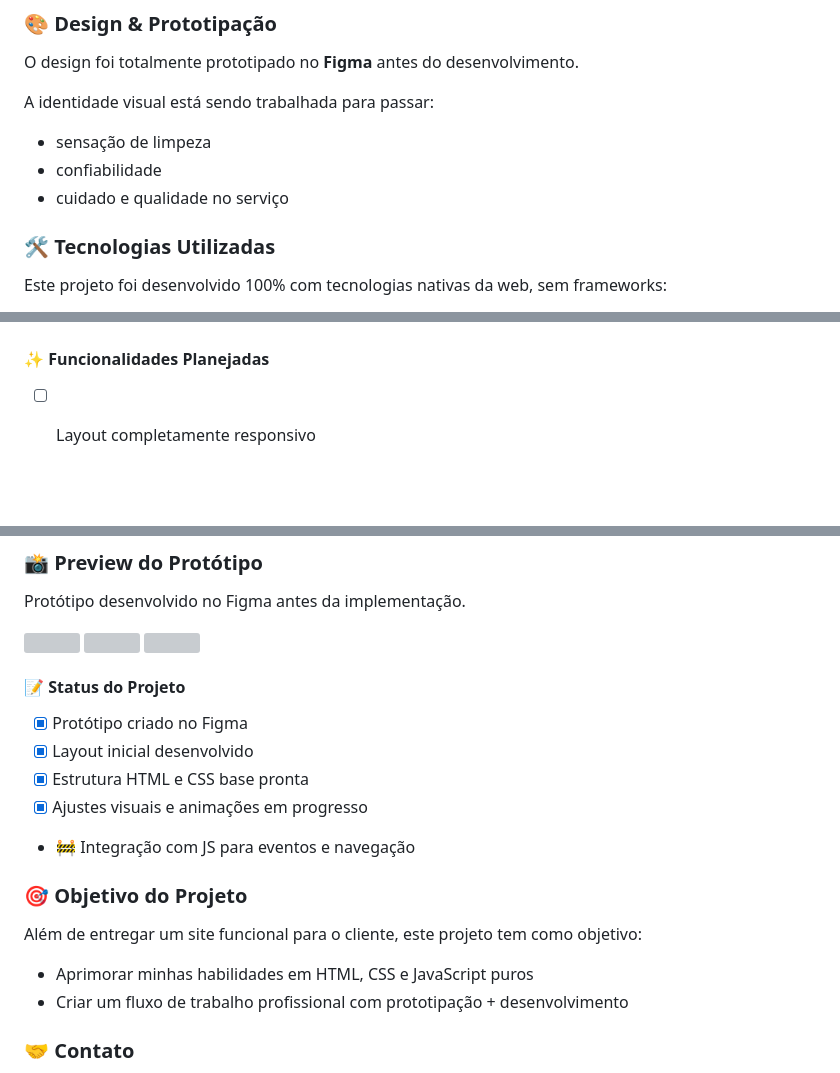
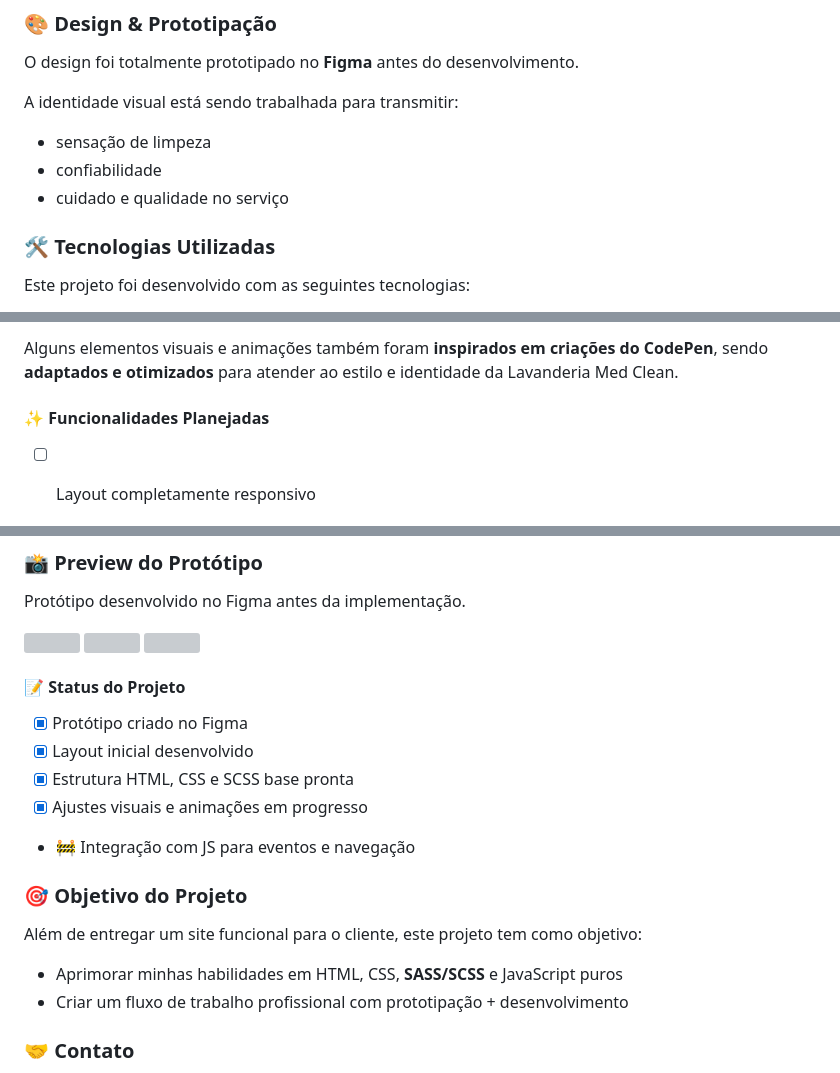
Before and after one commit to brunovierr/Lavanderia-Med-Clean-Web, a Markdown page: README.md, 3 parts joined by grey strips. GitHub-like rendering; blank space fills up the shorter version; grey boxes are pictures that could not be loaded.

```diff
--- a/README.md
+++ b/README.md
@@ -11,7 +11,7 @@ O objetivo é criar um site moderno, responsivo e funcional para apresentar a em
 
 O design foi totalmente prototipado no **Figma** antes do desenvolvimento.
 
-A identidade visual está sendo trabalhada para passar:
+A identidade visual está sendo trabalhada para transmitir:
 
 - sensação de limpeza
 - confiabilidade
@@ -20,7 +20,7 @@ A identidade visual está sendo trabalhada para passar:
 
 ### 🛠️ Tecnologias Utilizadas
 
-Este projeto foi desenvolvido 100% com tecnologias nativas da web, sem frameworks:
+Este projeto foi desenvolvido com as seguintes tecnologias:
 
 <p>
   <img src="https://raw.githubusercontent.com/devicons/devicon/master/icons/html5/html5-original.svg" width="30" /> HTML5
@@ -29,4 +30,6 @@ Este projeto foi desenvolvido 100% com tecnologias nativas da web, sem framework
 </p>
+
+Alguns elementos visuais e animações também foram **inspirados em criações do CodePen**, sendo **adaptados e otimizados** para atender ao estilo e identidade da Lavanderia Med Clean.
 
 
 #### ✨ Funcionalidades Planejadas
@@ -48,11 +51,12 @@ Protótipo desenvolvido no Figma antes da implementação.
   <img src="https://github.com/brunovierr/Lavanderia-Med-Clean-Web/blob/main/assets/images/figma%20prototipagem%20secao%205%20e%206.PNG" width="300">
 </p>
 
+
 #### 📝 Status do Projeto
 
 - [x] Protótipo criado no Figma
 - [x] Layout inicial desenvolvido
-- [x] Estrutura HTML e CSS base pronta
+- [x] Estrutura HTML, CSS e SCSS base pronta
 - [x] Ajustes visuais e animações em progresso
 - 🚧 Integração com JS para eventos e navegação
 
@@ -61,7 +65,7 @@ Protótipo desenvolvido no Figma antes da implementação.
 
 Além de entregar um site funcional para o cliente, este projeto tem como objetivo:
 
-- Aprimorar minhas habilidades em HTML, CSS e JavaScript puros
+- Aprimorar minhas habilidades em HTML, CSS, **SASS/SCSS** e JavaScript puros
 - Criar um fluxo de trabalho profissional com prototipação + desenvolvimento
 
 
```
Also changed, not shown: other parts of README.md (+1 -0 lines).
